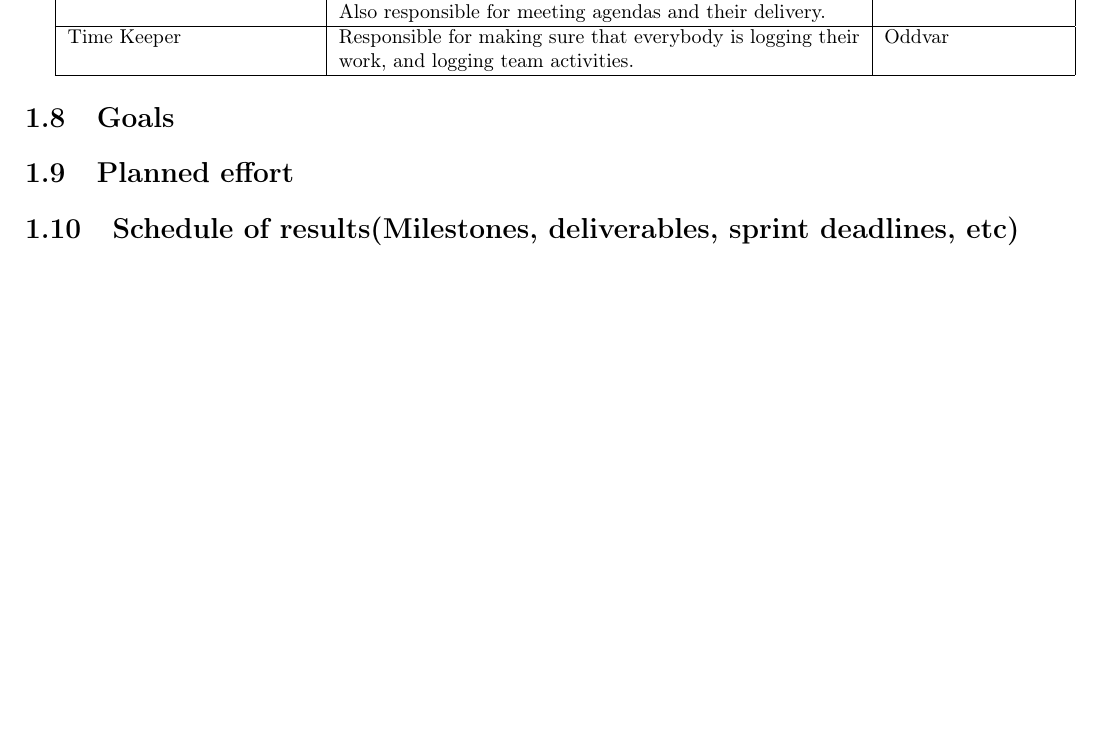
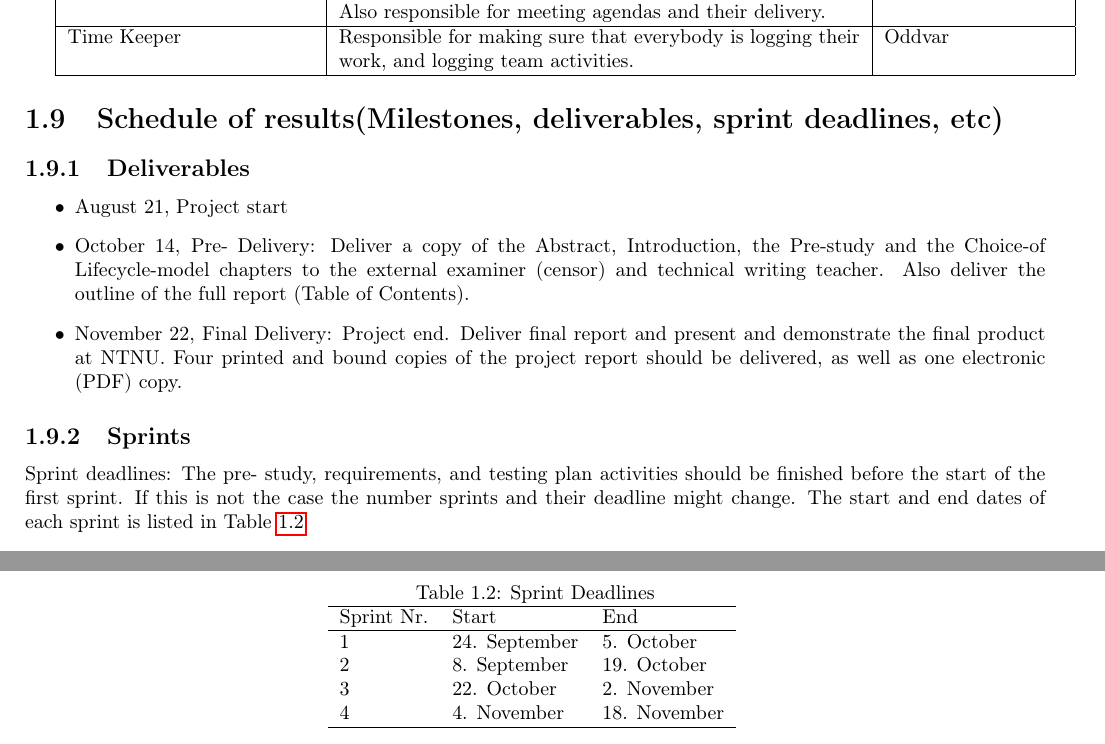
Before and after one commit to idlouhy/wonsole, a LaTeX thesis (report/src/report.tex): part of page 8 of 26 before the commit and two parts of pages 10 and 11 of 29 after it, the two joined at a grey line, cut so that both start at the same text, the shorter picture padded with empty space. Compiled offline with pdfLaTeX.

Commit message:
Added some sub chapters in the intro and fixed some tables

```diff
--- a/report/src/report.tex
+++ b/report/src/report.tex
@@ -78,29 +81,76 @@ The target is a simple proof-of-concept in order to research any changes to the
 
 \begin{tabularx}{\textwidth}{ | l | X | l | }
   \hline
-  \textbf{Role} & \textbf{Description} & \textbf{Assignee} \\ \hline
-  Team leader & Is responsible for administrative tasks and makes the final decisions. & Ivo \\ \hline
-  Scrum Master & Shields the development team from external distractions and enforces the Scrum scheme.  & Ivo \\ \hline
-  Customer Contact & Handles communication with the customer. The customer should contact this person regarding general requests, questions and reminders. & Ivo (backup Martin) \\ \hline
-  Advisor Contact & Handles communication with the advisor. The advisor should contact this person regarding general requests, questions and reminders.  & Ivo (backup Martin) \\ \hline
-  System Architect & Is responsible for the system architecture including distinctions and relations between subsystems and general code design choices. & Martin \\ \hline
-  Code Master & Overall responsible for code management and structure. Managing branches in Git repository. & Oddvar  \\ \hline
-  GUI Designer & Is responsible for the layout and design of graphical user interfaces. & Oddvar \\ \hline
-  Test Manager & Is responsible for testing including unit tests, integration tests and usability tests. & Øystein \\ \hline
-  Report Manager & Is responsible for delegating and overseeing work on the project report. & Martin \\ \hline
-  Customer Representative & Participates in regular meetings to discuss the progress, project status and future tasks. Represents the customer. & Peder Kongelf \\ \hline
-  Customer Technical Advisor & May be consulted about technical aspects of the project. & Stig Lau \\ \hline
-  Advisor & Serves as a one-man steering committee for the project. & Meng Zhu \\ \hline
-  Meeting Secretary & Is responsible for making sure notes get written and sent after each meeting with the advisor and customer. & Oddvar \\ \hline
-  Quality Assurance Manager &  & Øystein \\ \hline
-  Weekly Report Writer & Is responsible for finalizing the weekly report(s) for the advisor and customer, and getting these delivered for approval. Also responsible for meeting agendas and their delivery. & Øystein \\ \hline
-  Time Keeper & Responsible for making sure that everybody is logging their work, and logging team activities. & Oddvar \\ \hline
+  \textbf{Role} & \textbf{Description} & \textbf{Assignee} \\
+  \hline
+  Team leader & Is responsible for administrative tasks and makes the final decisions. & Ivo \\
+  \hline
+  Scrum Master & Shields the development team from external distractions and enforces the Scrum scheme.  & Ivo \\
+  \hline
+  Customer Contact & Handles communication with the customer. The customer should contact this person regarding general requests, questions and reminders. & Ivo (backup Martin) \\
+  \hline
+  Advisor Contact & Handles communication with the advisor. The advisor should contact this person regarding general requests, questions and reminders.  & Ivo (backup Martin) \\
+  \hline
+  System Architect & Is responsible for the system architecture including distinctions and relations between subsystems and general code design choices. & Martin \\
+  \hline
+  Code Master & Overall responsible for code management and structure. Managing branches in Git repository. & Oddvar  \\
+  \hline
+  GUI Designer & Is responsible for the layout and design of graphical user interfaces. & Oddvar \\
+  \hline
+  Test Manager & Is responsible for testing including unit tests, integration tests and usability tests. & Øystein \\
+  \hline
+  Report Manager & Is responsible for delegating and overseeing work on the project report. & Martin \\
+  \hline
+  Customer Representative & Participates in regular meetings to discuss the progress, project status and future tasks. Represents the customer. & Peder Kongelf \\
+  \hline
+  Customer Technical Advisor & May be consulted about technical aspects of the project. & Stig Lau \\
+  \hline
+  Advisor & Serves as a one-man steering committee for the project. & Meng Zhu \\
+  \hline
+  Meeting Secretary & Is responsible for making sure notes get written and sent after each meeting with the advisor and customer. & Oddvar \\
+  \hline
+  Quality Assurance Manager &  & Øystein \\
+  \hline
+  Weekly Report Writer & Is responsible for finalizing the weekly report(s) for the advisor and customer, and getting these delivered for approval. Also responsible for meeting agendas and their delivery. & Øystein \\
+  \hline
+  Time Keeper & Responsible for making sure that everybody is logging their work, and logging team activities. & Oddvar \\
+  \hline
 \end{tabularx}
 
+\section{Schedule of results(Milestones, deliverables, sprint deadlines, etc)}
 
-\section{Goals}
-\section{Planned effort}
-\section{Schedule of results(Milestones, deliverables, sprint deadlines, etc)}
+\subsection {Deliverables}
+
+\begin {itemize}
+
+\item August 21, Project start
+
+\item October 14, Pre- Delivery: Deliver a copy of the Abstract, Introduction, the Pre-study and the Choice-of Lifecycle-model chapters to the external examiner (censor) and technical writing teacher. Also deliver the outline of the full report (Table of  Contents).
+
+\item November 22, Final Delivery: Project end. Deliver final report and present and demonstrate the final product at NTNU. Four printed and bound copies of  the project report should be delivered, as well as one electronic (PDF) copy.
+
+\end {itemize}
+
+\subsection {Sprints}
+
+Sprint deadlines:
+The pre- study, requirements, and testing plan activities should be finished before the start of the first sprint. If this is not the case the number sprints and their deadline might change. The start and end dates of each sprint is listed in Table~\ref{table:sprintdeadlines}
+
+\begin{table}
+\caption{Sprint Deadlines}
+\centering
+\begin{tabular}{ l l l }
+\hline
+Sprint Nr.		&Start		&End		\\
+\hline
+1		&24. September		&5. October		\\
+2		&8. September			&19. October		\\
+3		&22. October			&2. November		\\
+4		&4. November			&18. November	\\
+\hline
+\end{tabular}
+\label{table:sprintdeadlines}
+\end{table}
 
 
 \chapter{Project management}
```
Also changed, not shown: report/src/chapter/introduction.tex (+28 -0 lines), report/src/report.pdf, report/src/report.tex (3 more changed lines).
